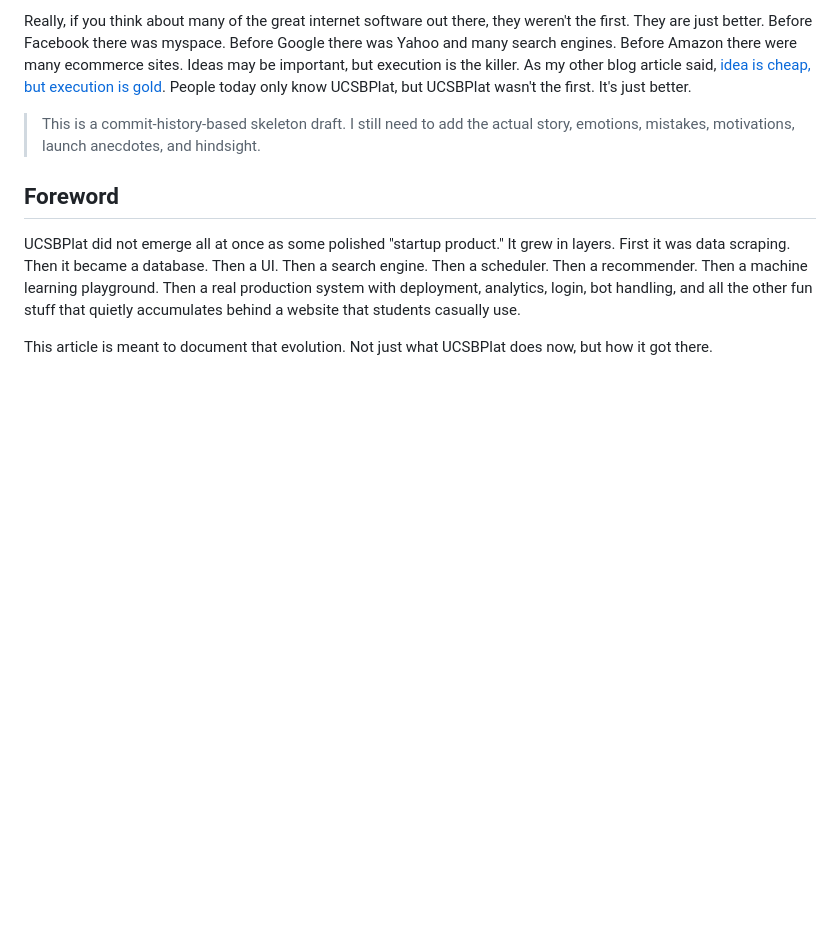
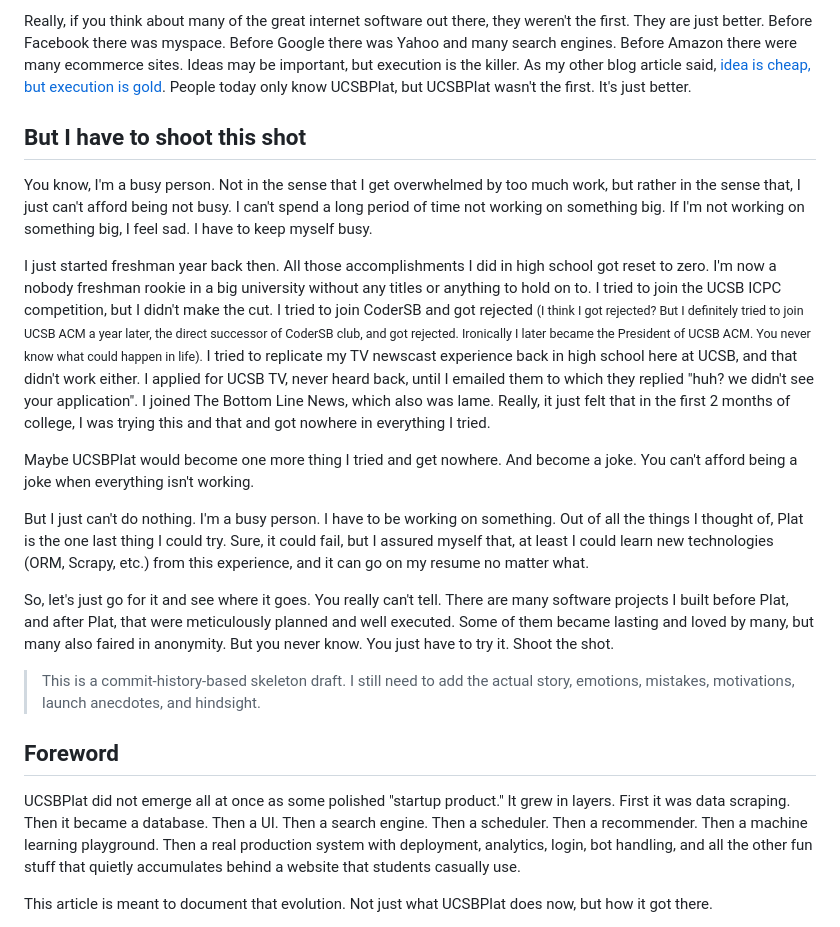
Before and after one commit to iamjiamingliu/iamjiamingliu.com, a Markdown page: blogs/ucsbplat.md, the part around the change. Drawn GitHub-style; blank space fills up the shorter version.

Commit message:
shoot the shot

```diff
--- a/blogs/ucsbplat.md
+++ b/blogs/ucsbplat.md
@@ -146,6 +146,46 @@ Ideas may be important, but execution is the killer.
 As my other blog article said, [idea is cheap, but execution is gold](/blogs/problem-solution-execution.md).
 People today only know UCSBPlat, but UCSBPlat wasn't the first.
 It's just better.
+
+## But I have to shoot this shot
+
+You know, I'm a busy person.
+Not in the sense that I get overwhelmed by too much work,
+but rather in the sense that, I just can't afford being not busy.
+I can't spend a long period of time not working on something big.
+If I'm not working on something big, I feel sad.
+I have to keep myself busy.
+
+I just started freshman year back then.
+All those accomplishments I did in high school got reset to zero.
+I'm now a nobody freshman rookie in a big university without any titles or anything to hold on to.
+I tried to join the UCSB ICPC competition, but I didn't make the cut.
+I tried to join CoderSB and got rejected
+<small>(I think I got rejected? But I definitely tried to join UCSB ACM a year later, the direct successor of CoderSB club, and got rejected. Ironically I later became the President of UCSB ACM. You never know what could happen in life).</small>
+I tried to replicate my TV newscast experience back in high school here at UCSB,
+and that didn't work either.
+I applied for UCSB TV, never heard back, until I emailed them to which they replied "huh? we didn't see your application".
+I joined The Bottom Line News, which also was lame.
+Really, it just felt that in the first 2 months of college, I was trying this and that and got nowhere in everything I tried.
+
+Maybe UCSBPlat would become one more thing I tried and get nowhere.
+And become a joke.
+You can't afford being a joke when everything isn't working.
+
+But I just can't do nothing. I'm a busy person. I have to be working on something.
+Out of all the things I thought of, Plat is the one last thing I could try.
+Sure, it could fail, but I assured myself that,
+at least I could learn new technologies (ORM, Scrapy, etc.) from this experience,
+and it can go on my resume no matter what.
+
+So, let's just go for it and see where it goes.
+You really can't tell.
+There are many software projects I built before Plat, and after Plat,
+that were meticulously planned and well executed.
+Some of them became lasting and loved by many,
+but many also faired in anonymity.
+But you never know. You just have to try it.
+Shoot the shot.
 
 > This is a commit-history-based skeleton draft.
 > I still need to add the actual story, emotions, mistakes, motivations, launch anecdotes, and hindsight.
```
